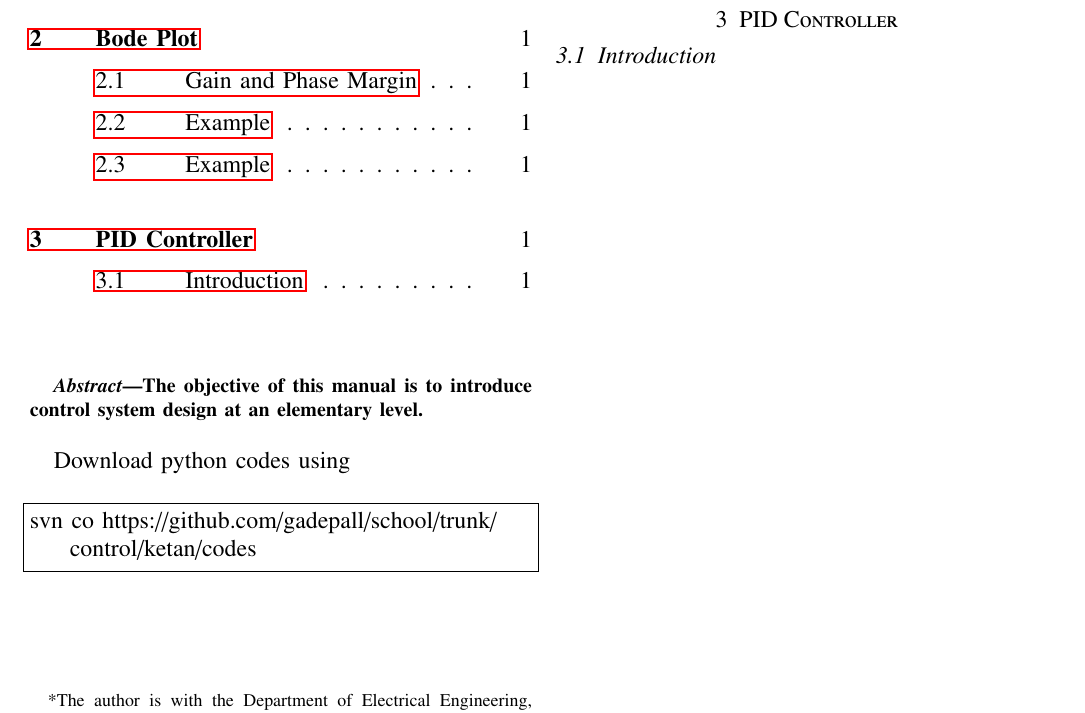
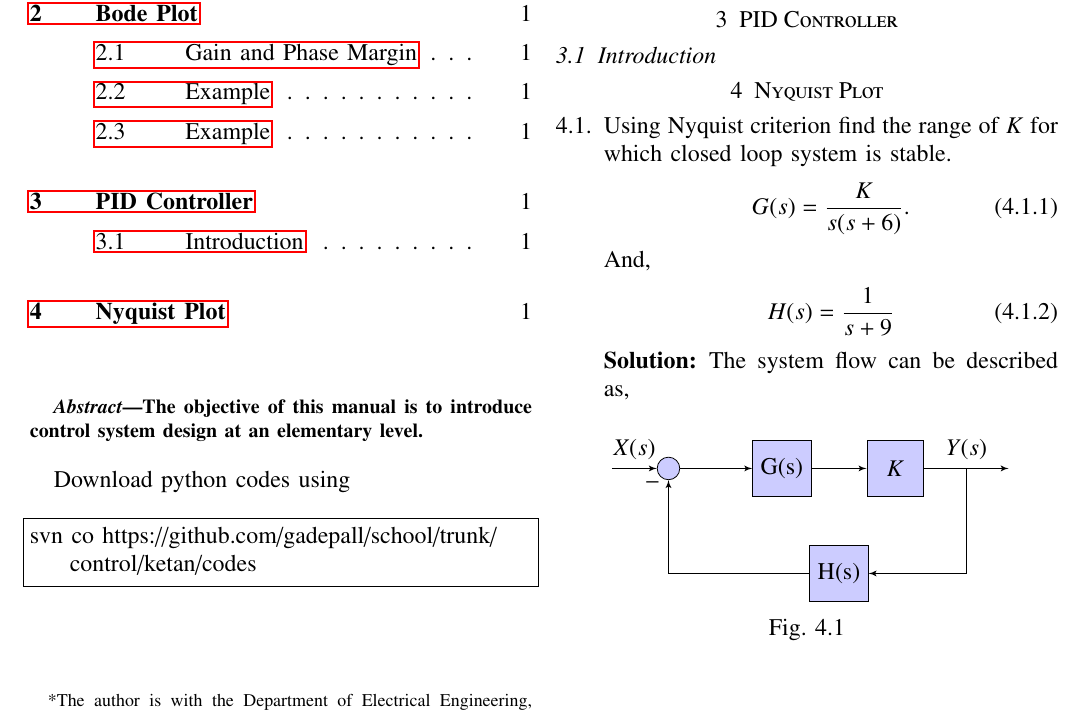
Before and after one commit to Kkuntal990/controltheory3, a LaTeX paper (ketan_control_manual.tex, which reads chapters/ee18btech11028_1.tex): part of the page, cut so that both start at the same text. Compiled offline with pdfLaTeX.

Commit message:
Updates from Overleaf

```diff
--- a/chapters/ee18btech11028_1.tex
+++ b/chapters/ee18btech11028_1.tex
@@ -0,0 +1,52 @@
+\begin{enumerate}[label=\thesection.\arabic*.,ref=\thesection.\theenumi]
+\numberwithin{equation}{enumi}
+\item Using Nyquist criterion find the range of $K$ for which closed loop system is stable.
+\begin{align}
+    G(s) = \frac{K}{s(s+6)}.
+    \label{eq:ee18btech11028_1_1}
+\end{align}
+And,
+\begin{align}
+    H(s) = \frac{1}{s+9}
+    \label{eq:ee18btech11028_1_2}
+\end{align}
+
+\solution
+The system flow can be described as,
+\begin{figure}[!h]
+    \centering
+    \tikzstyle{block} = [draw, fill=blue!20, rectangle,
+        minimum height=1cm, minimum width=1cm]
+    \tikzstyle{sum} = [draw, fill=blue!20, circle, node distance=1cm]
+    \tikzstyle{input} = [coordinate]
+    \tikzstyle{output} = [coordinate]
+    \tikzstyle{pinstyle} = [pin edge={to-,thin,black}]
+
+    % The block diagram code is probably more verbose than necessary
+    \begin{tikzpicture}[auto, node distance=2cm,>=latex']
+        % We start by placing the blocks
+        \node [input, name=input] {X(s)};
+        \node [sum, right of=input] (sum) {};
+        \node [block, right of=sum] (controller) {G(s)};
+        \node [block, right of=controller] (system) {$K$};
+        % We draw an edge between the controller and system block to
+        % calculate the coordinate u. We need it to place the measurement block.
+        \draw [->] (controller) -- node[name=u] {} (system);
+        \node [output, right of=system] (output) {};
+        \node [block, below of=u] (measurements) {H(s)};
+
+        % Once the nodes are placed, connecting them is easy.
+        \draw [draw,->] (input) -- node {$X(s)$} (sum);
+        \draw [->] (sum) -- node {} (controller);
+        \draw [->] (system) -- node [name=y] {$Y(s)$}(output);
+        \draw [->] (y) |- (measurements);
+        \draw [->] (measurements) -| node[pos=0.99] {$-$}
+            node [near end] {} (sum);
+    \end{tikzpicture}
+
+    \caption{}
+    \label{fig:ee18btech11028_1_fig1}
+\end{figure}
+
+
+\end{enumerate}
--- a/ketan_control_manual.tex
+++ b/ketan_control_manual.tex
@@ -318,8 +318,8 @@ svn co https://github.com/gadepall/school/trunk/control/ketan/codes
 %\subsection{Example}
 %\input{./chapters/ee18btech11023.tex}
 %
-%\section{Nyquist Plot}
-%\input{./chapters/ee18btech11007.tex}
+\section{Nyquist Plot}
+\input{./chapters/ee18btech11028_1.tex}
 %
 %\section{Compensators}
 %\subsection{Phase Lead}
```
